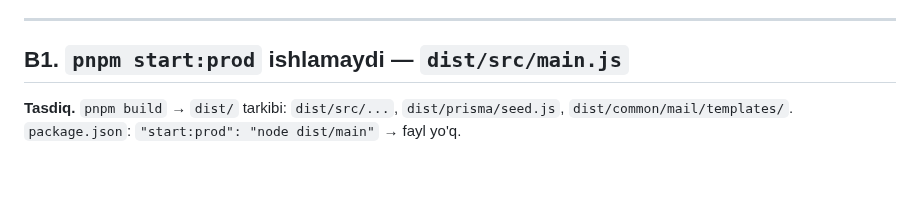
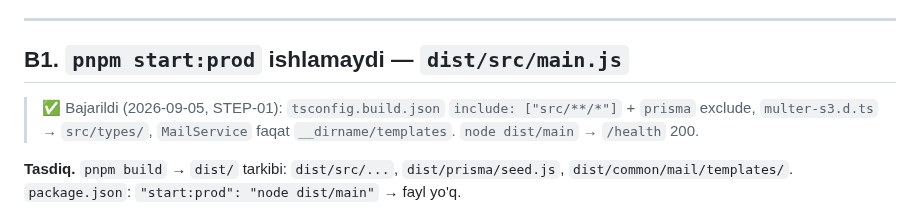
Before and after one commit to RakhmonovShope/marketplace-back, a Markdown page: docs/02-BUGS-AND-QUICK-FIXES.md, the part around the change. Drawn GitHub-style; blank space fills up the shorter version.

```diff
--- a/docs/02-BUGS-AND-QUICK-FIXES.md
+++ b/docs/02-BUGS-AND-QUICK-FIXES.md
@@ -5,6 +5,9 @@
 ---
 
 ## B1. `pnpm start:prod` ishlamaydi — `dist/src/main.js`
+
+> ✅ Bajarildi (2026-09-05, STEP-01): `tsconfig.build.json` `include: ["src/**/*"]` + `prisma` exclude,
+> `multer-s3.d.ts` → `src/types/`, `MailService` faqat `__dirname/templates`. `node dist/main` → `/health` 200.
 
 **Tasdiq.** `pnpm build` → `dist/` tarkibi: `dist/src/...`, `dist/prisma/seed.js`, `dist/common/mail/templates/`.
 `package.json`: `"start:prod": "node dist/main"` → fayl yo'q.
```
Also changed, not shown: docs/ROADMAP.md (+1 -1 lines).
